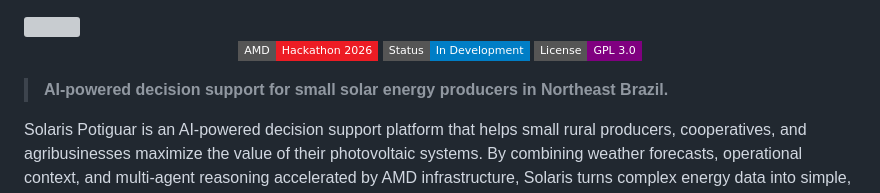
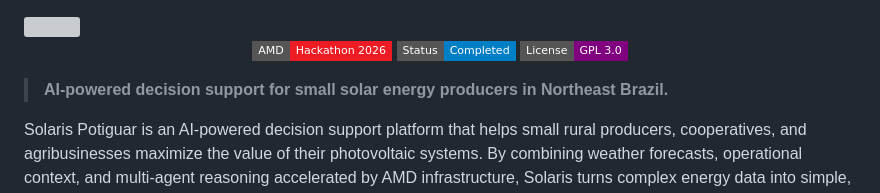
Before and after one commit to JarysonUERN/Solaris-Potiguar, a Markdown page: README.md, the part around the change. Drawn GitHub-style; badges without logos; grey boxes are pictures that could not be loaded.

Commit message:
choe(readme): update readme

```diff
--- a/README.md
+++ b/README.md
@@ -5,7 +5,7 @@
 <div style align="center">
 
 [![AMD Hackathon 2026](https://img.shields.io/badge/AMD-Hackathon%202026-ED1C24?style=flat-square)](https://www.amd.com)
-[![Status](https://img.shields.io/badge/Status-In_Development-blue?style=flat-square)]()
+[![Status](https://img.shields.io/badge/Status-Completed-blue?style=flat-square)]()
 [![License](https://img.shields.io/badge/License-GPL_3.0-purple?style=flat-square)]()
 
 </div>
```
